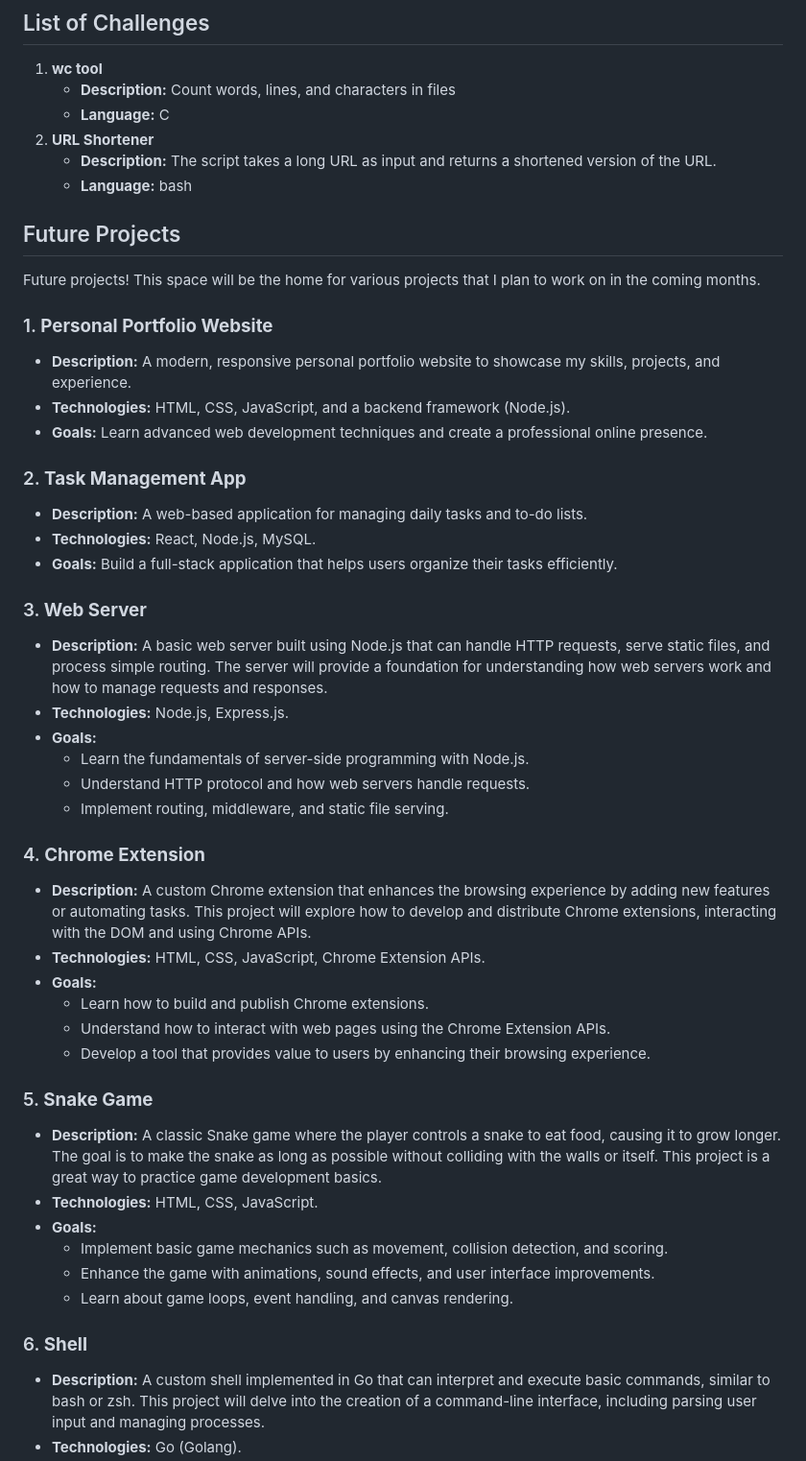
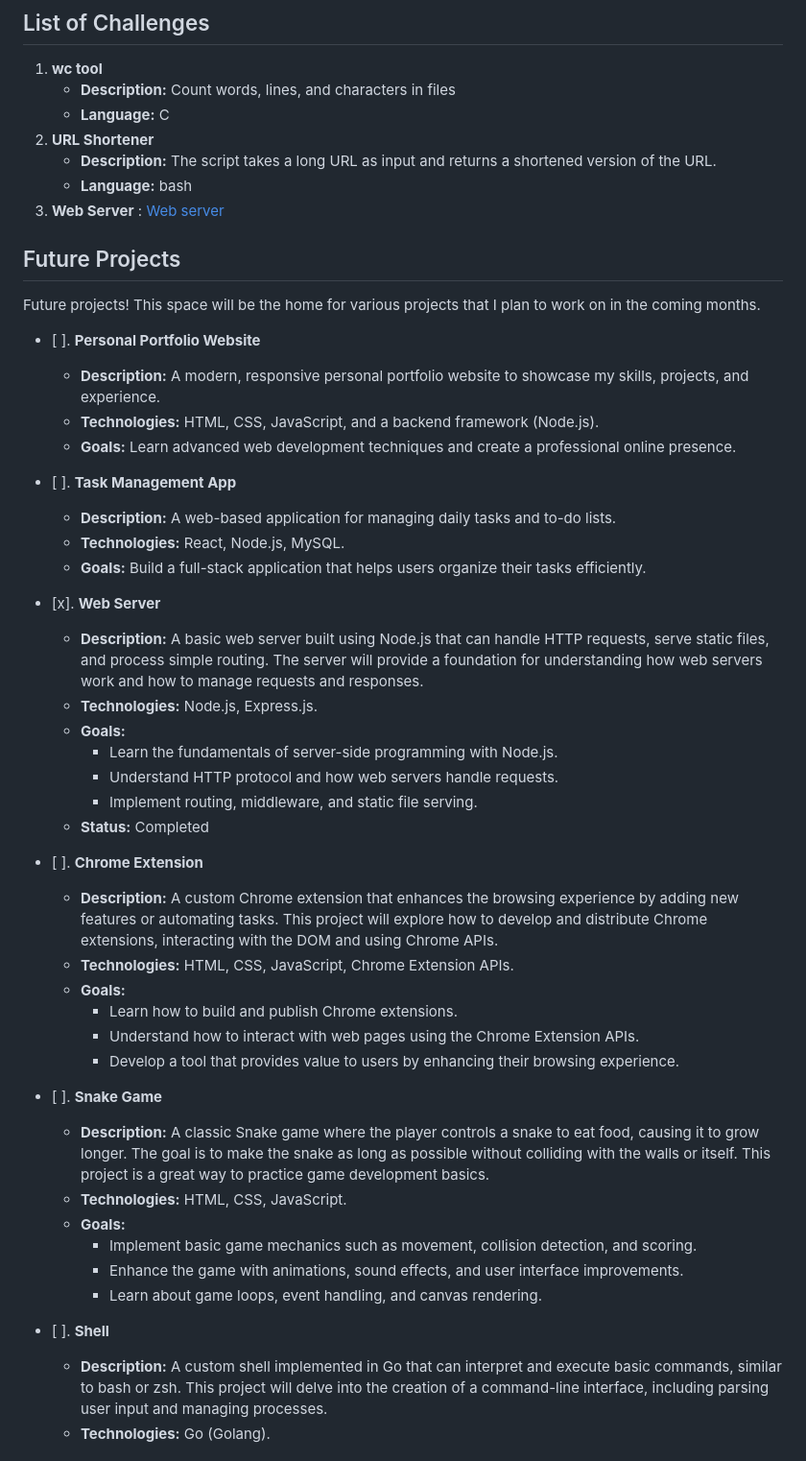
Before and after one commit to OsamaRab3/Coding-Challenges, a Markdown page: README.md, the part around the change. Shown: that part at 96% size. Rendered like a GitHub page.

Commit message:
add web server

```diff
--- a/README.md
+++ b/README.md
@@ -13,6 +13,7 @@ This repository contains my solutions to a series of coding challenges aimed at
 2. **URL Shortener**
    - **Description:** The script takes a long URL as input and returns a shortened version of the URL.
    - **Language:** bash
+3. **Web Server** : [Web server](https://github.com/OsamaRab3/Coding-Challenges/tree/main/Web%20Server)
 
 
 ## Future Projects
@@ -20,25 +21,26 @@ This repository contains my solutions to a series of coding challenges aimed at
 Future projects! This space will be the home for various projects that I plan to work on in the coming months.
 
 
-### 1. **Personal Portfolio Website**
+-  [ ]. **Personal Portfolio Website**
    - **Description:** A modern, responsive personal portfolio website to showcase my skills, projects, and experience.
    - **Technologies:** HTML, CSS, JavaScript, and a backend framework (Node.js).
    - **Goals:** Learn advanced web development techniques and create a professional online presence.
 
-### 2. **Task Management App**
+-  [ ]. **Task Management App**
    - **Description:** A web-based application for managing daily tasks and to-do lists.
    - **Technologies:** React, Node.js, MySQL.
    - **Goals:** Build a full-stack application that helps users organize their tasks efficiently.
 
-### 3. **Web Server**
+-  [x]. **Web Server**
    - **Description:** A basic web server built using Node.js that can handle HTTP requests, serve static files, and process simple routing. The server will provide a foundation for understanding how web servers work and how to manage requests and responses.
    - **Technologies:** Node.js, Express.js.
    - **Goals:**
      - Learn the fundamentals of server-side programming with Node.js.
      - Understand HTTP protocol and how web servers handle requests.
      - Implement routing, middleware, and static file serving.
+   -  **Status:** Completed
 
-### 4. **Chrome Extension**
+-  [ ]. **Chrome Extension**
    - **Description:** A custom Chrome extension that enhances the browsing experience by adding new features or automating tasks. This project will explore how to develop and distribute Chrome extensions, interacting with the DOM and using Chrome APIs.
    - **Technologies:** HTML, CSS, JavaScript, Chrome Extension APIs.
    - **Goals:**
@@ -46,7 +48,7 @@ Future projects! This space will be the home for various projects that I plan to
      - Understand how to interact with web pages using the Chrome Extension APIs.
      - Develop a tool that provides value to users by enhancing their browsing experience.
 
-### 5. **Snake Game**
+-  [ ]. **Snake Game**
    - **Description:** A classic Snake game where the player controls a snake to eat food, causing it to grow longer. The goal is to make the snake as long as possible without colliding with the walls or itself. This project is a great way to practice game development basics.
    - **Technologies:** HTML, CSS, JavaScript.
    - **Goals:**
@@ -55,7 +57,7 @@ Future projects! This space will be the home for various projects that I plan to
      - Learn about game loops, event handling, and canvas rendering.
 
 
-### 6. **Shell**
+-  [ ]. **Shell**
    - **Description:** A custom shell implemented in Go that can interpret and execute basic commands, similar to bash or zsh. This project will delve into the creation of a command-line interface, including parsing user input and managing processes.
    - **Technologies:** Go (Golang).
    - **Goals:**
```
